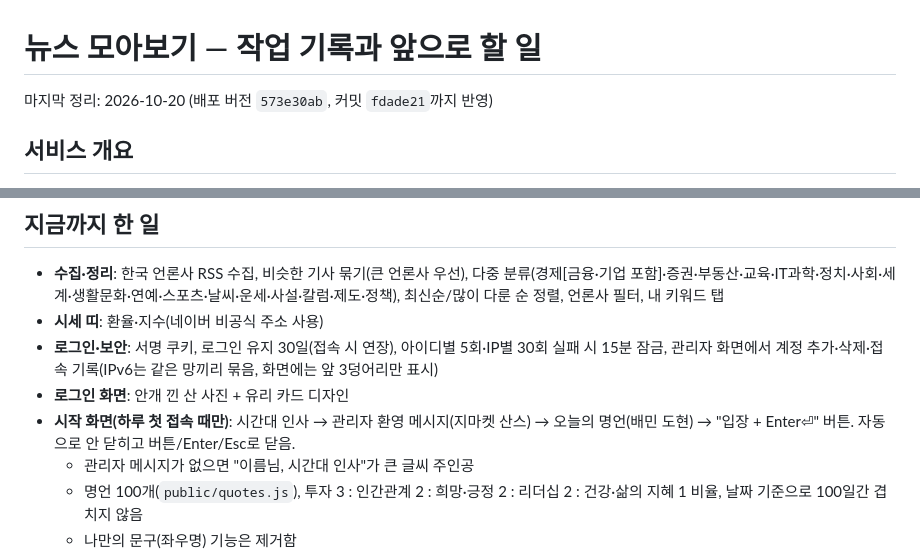
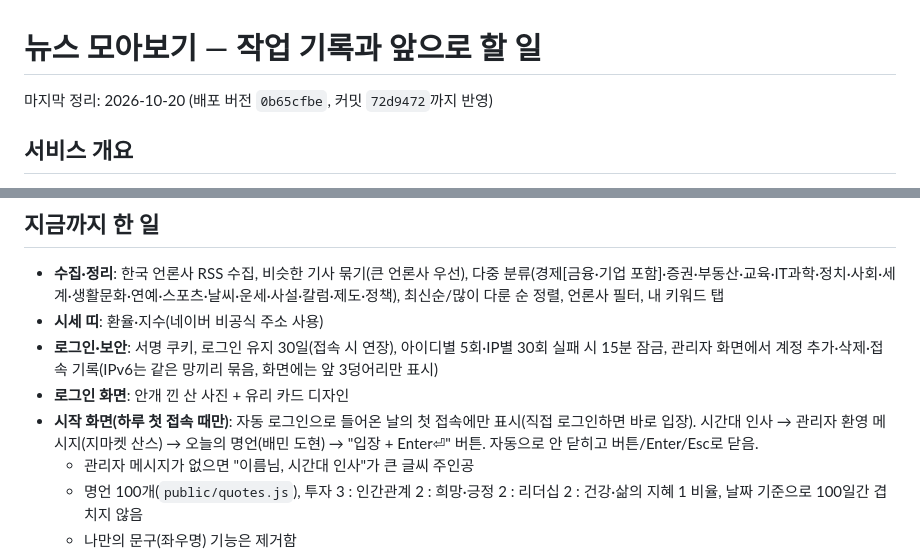
Before and after one commit to Graykang/news, a Markdown page: 작업 기록.md, 2 parts joined by grey strips. GitHub-like rendering.

Commit message:
작업 기록 갱신
Co-Authored-By: Claude Sonnet 5.5 <noreply@anthropic.com>

```diff
--- a/작업 기록.md
+++ b/작업 기록.md
@@ -1,6 +1,6 @@
 # 뉴스 모아보기 — 작업 기록과 앞으로 할 일
 
-마지막 정리: 2026-10-20 (배포 버전 `573e30ab`, 커밋 `fdade21`까지 반영)
+마지막 정리: 2026-10-20 (배포 버전 `0b65cfbe`, 커밋 `72d9472`까지 반영)
 
 ## 서비스 개요
 - 광고 없는 가족용 뉴스 리더. 주소: https://news.kangs.workers.dev (아이디·비밀번호 로그인, 관리자가 발급한 계정만)
@@ -12,7 +12,7 @@
 - **시세 띠**: 환율·지수(네이버 비공식 주소 사용)
 - **로그인·보안**: 서명 쿠키, 로그인 유지 30일(접속 시 연장), 아이디별 5회·IP별 30회 실패 시 15분 잠금, 관리자 화면에서 계정 추가·삭제·접속 기록(IPv6는 같은 망끼리 묶음, 화면에는 앞 3덩어리만 표시)
 - **로그인 화면**: 안개 낀 산 사진 + 유리 카드 디자인
-- **시작 화면(하루 첫 접속 때만)**: 시간대 인사 → 관리자 환영 메시지(지마켓 산스) → 오늘의 명언(배민 도현) → "입장 + Enter⏎" 버튼. 자동으로 안 닫히고 버튼/Enter/Esc로 닫음.
+- **시작 화면(하루 첫 접속 때만)**: 자동 로그인으로 들어온 날의 첫 접속에만 표시(직접 로그인하면 바로 입장). 시간대 인사 → 관리자 환영 메시지(지마켓 산스) → 오늘의 명언(배민 도현) → "입장 + Enter⏎" 버튼. 자동으로 안 닫히고 버튼/Enter/Esc로 닫음.
   - 관리자 메시지가 없으면 "이름님, 시간대 인사"가 큰 글씨 주인공
   - 명언 100개(`public/quotes.js`), 투자 3 : 인간관계 2 : 희망·긍정 2 : 리더십 2 : 건강·삶의 지혜 1 비율, 날짜 기준으로 100일간 겹치지 않음
   - 나만의 문구(좌우명) 기능은 제거함
```
